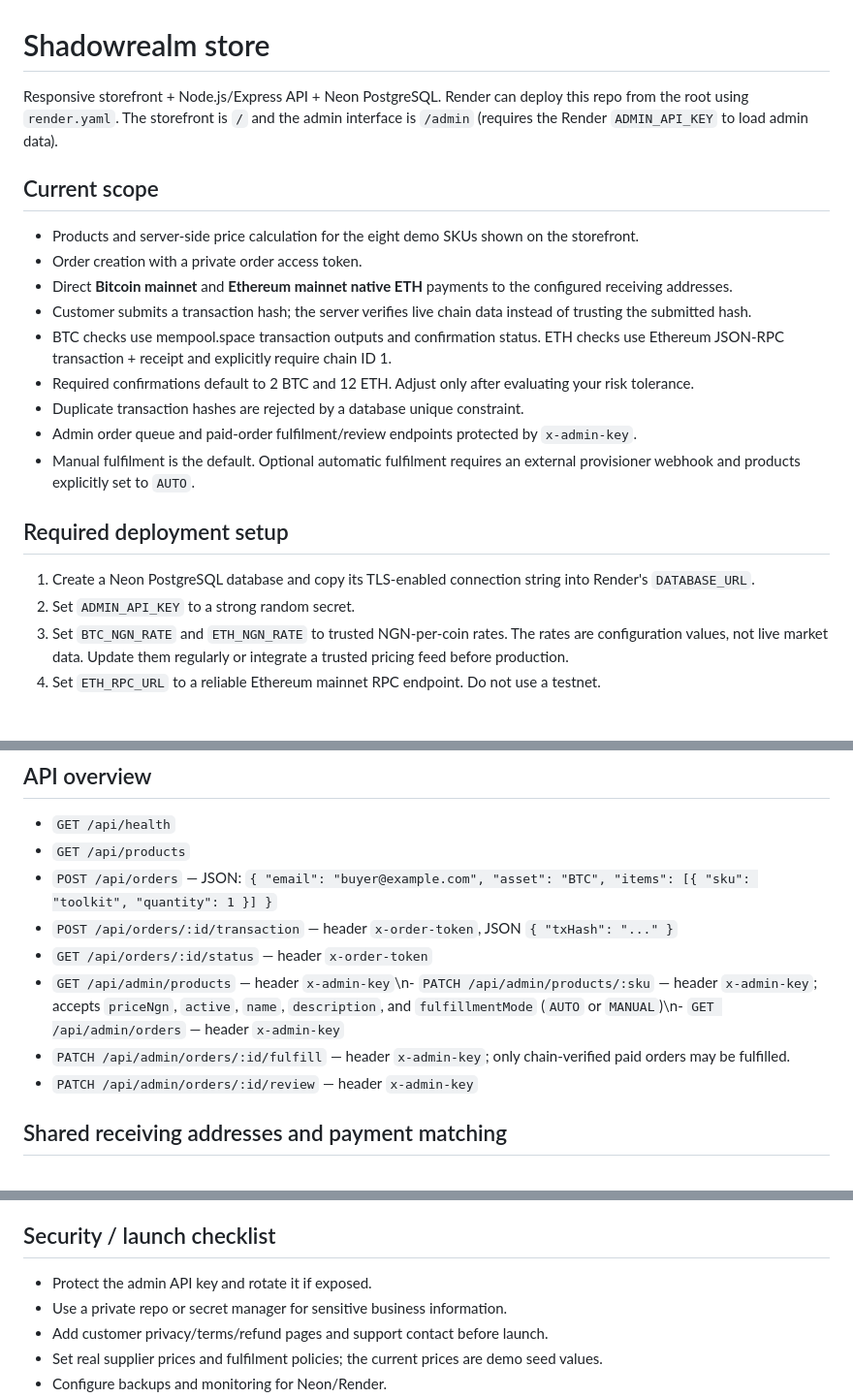
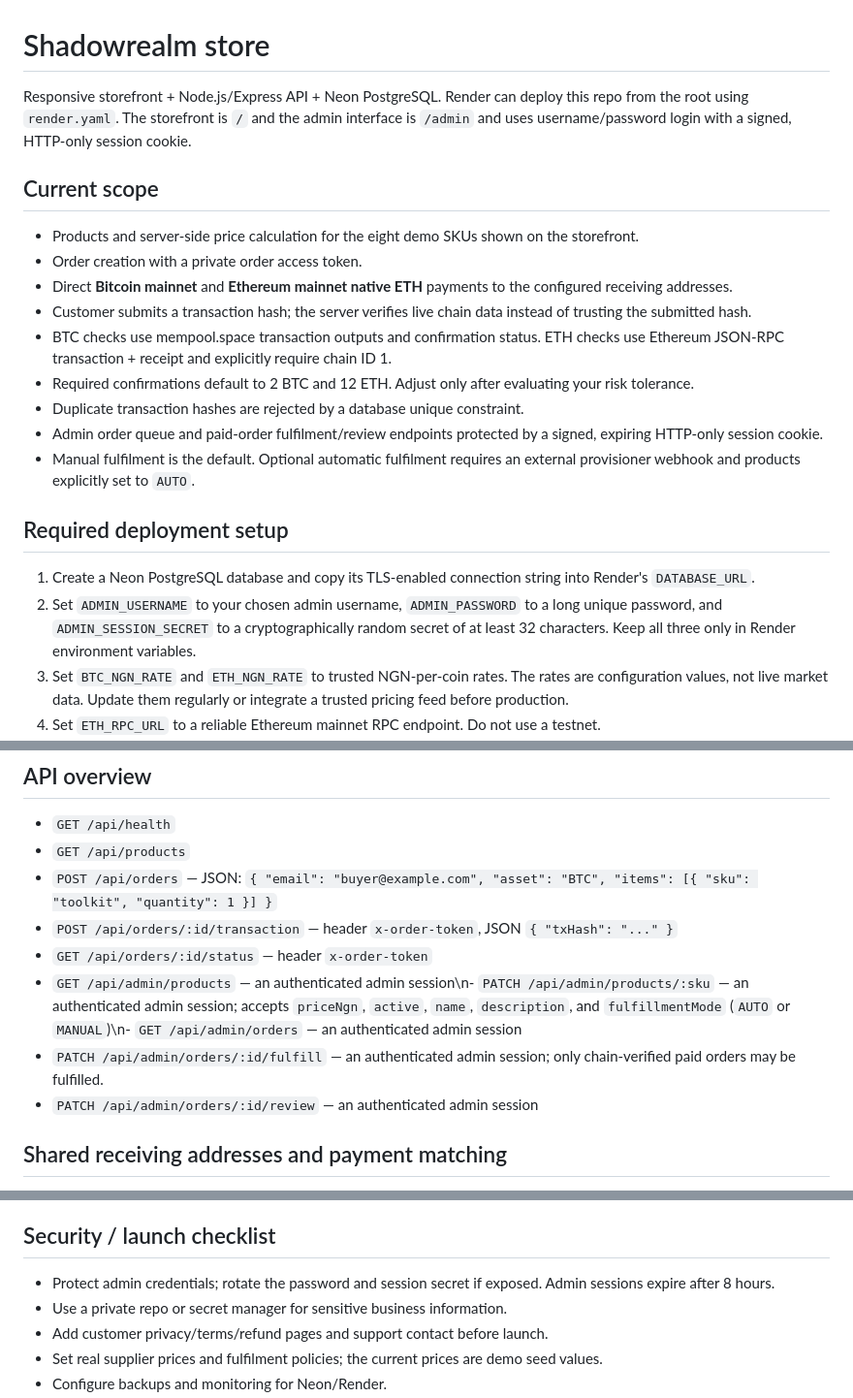
Before and after one commit to Abdulsalam0001/Shadowrealm, a Markdown page: README.md, 3 parts joined by grey strips. Shown at 97% size. GitHub-like rendering; blank space fills up the shorter version.

Commit message:
Document admin credential setup

```diff
--- a/README.md
+++ b/README.md
@@ -1,6 +1,6 @@
 # Shadowrealm store
 
-Responsive storefront + Node.js/Express API + Neon PostgreSQL. Render can deploy this repo from the root using `render.yaml`. The storefront is `/` and the admin interface is `/admin` (requires the Render `ADMIN_API_KEY` to load admin data).
+Responsive storefront + Node.js/Express API + Neon PostgreSQL. Render can deploy this repo from the root using `render.yaml`. The storefront is `/` and the admin interface is `/admin` and uses username/password login with a signed, HTTP-only session cookie.
 
 ## Current scope
 
@@ -11,13 +11,13 @@ Responsive storefront + Node.js/Express API + Neon PostgreSQL. Render can deploy
 - BTC checks use mempool.space transaction outputs and confirmation status. ETH checks use Ethereum JSON-RPC transaction + receipt and explicitly require chain ID 1.
 - Required confirmations default to 2 BTC and 12 ETH. Adjust only after evaluating your risk tolerance.
 - Duplicate transaction hashes are rejected by a database unique constraint.
-- Admin order queue and paid-order fulfilment/review endpoints protected by `x-admin-key`.
+- Admin order queue and paid-order fulfilment/review endpoints protected by a signed, expiring HTTP-only session cookie.
 - Manual fulfilment is the default. Optional automatic fulfilment requires an external provisioner webhook and products explicitly set to `AUTO`.
 
 ## Required deployment setup
 
 1. Create a Neon PostgreSQL database and copy its TLS-enabled connection string into Render's `DATABASE_URL`.
-2. Set `ADMIN_API_KEY` to a strong random secret.
+2. Set `ADMIN_USERNAME` to your chosen admin username, `ADMIN_PASSWORD` to a long unique password, and `ADMIN_SESSION_SECRET` to a cryptographically random secret of at least 32 characters. Keep all three only in Render environment variables.
 3. Set `BTC_NGN_RATE` and `ETH_NGN_RATE` to trusted NGN-per-coin rates. The rates are configuration values, not live market data. Update them regularly or integrate a trusted pricing feed before production.
 4. Set `ETH_RPC_URL` to a reliable Ethereum mainnet RPC endpoint. Do not use a testnet.
 5. Deploy with the included Render blueprint. The build command applies Prisma migrations.
@@ -35,9 +35,9 @@ The initial migration is included in `prisma/migrations`. Render runs `prisma mi
 - `POST /api/orders` — JSON: `{ "email": "buyer@example.com", "asset": "BTC", "items": [{ "sku": "toolkit", "quantity": 1 }] }`
 - `POST /api/orders/:id/transaction` — header `x-order-token`, JSON `{ "txHash": "..." }`
 - `GET /api/orders/:id/status` — header `x-order-token`
-- `GET /api/admin/products` — header `x-admin-key`\n- `PATCH /api/admin/products/:sku` — header `x-admin-key`; accepts `priceNgn`, `active`, `name`, `description`, and `fulfillmentMode` (`AUTO` or `MANUAL`)\n- `GET /api/admin/orders` — header `x-admin-key`
-- `PATCH /api/admin/orders/:id/fulfill` — header `x-admin-key`; only chain-verified paid orders may be fulfilled.
-- `PATCH /api/admin/orders/:id/review` — header `x-admin-key`
+- `GET /api/admin/products` — an authenticated admin session\n- `PATCH /api/admin/products/:sku` — an authenticated admin session; accepts `priceNgn`, `active`, `name`, `description`, and `fulfillmentMode` (`AUTO` or `MANUAL`)\n- `GET /api/admin/orders` — an authenticated admin session
+- `PATCH /api/admin/orders/:id/fulfill` — an authenticated admin session; only chain-verified paid orders may be fulfilled.
+- `PATCH /api/admin/orders/:id/review` — an authenticated admin session
 
 ## Shared receiving addresses and payment matching
 
@@ -51,7 +51,7 @@ All seeded products are `MANUAL`. Admin must review supplier fulfilment and mark
 
 ## Security / launch checklist
 
-- Protect the admin API key and rotate it if exposed.
+- Protect admin credentials; rotate the password and session secret if exposed. Admin sessions expire after 8 hours.
 - Use a private repo or secret manager for sensitive business information.
 - Add customer privacy/terms/refund pages and support contact before launch.
 - Set real supplier prices and fulfilment policies; the current prices are demo seed values.
```
